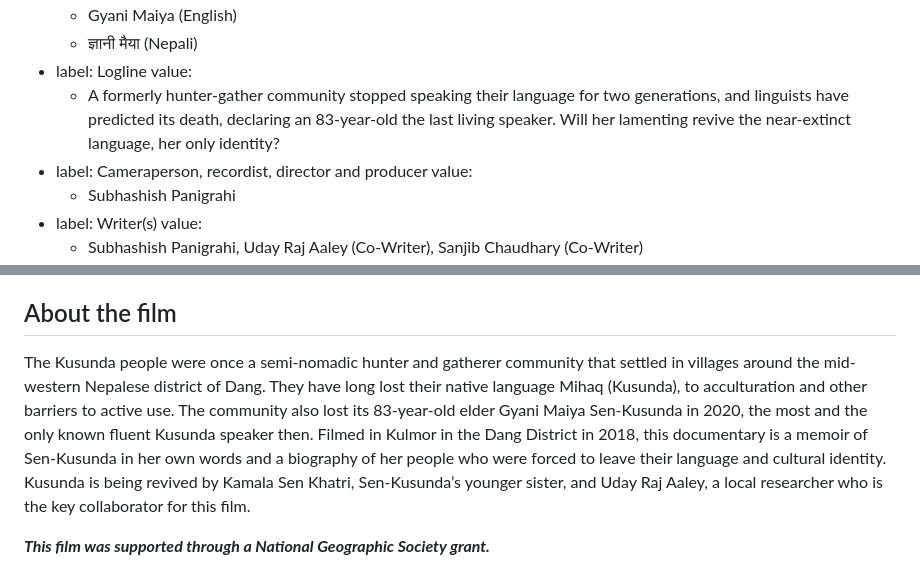
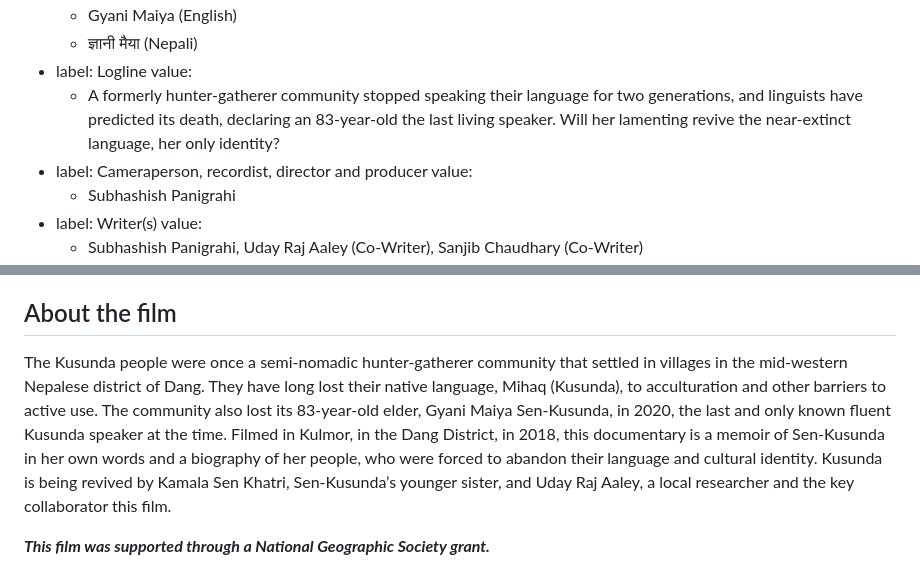
Before and after one commit to ofdn/theofdn.org, a Markdown page: content/film/gyani-maiya.md, 2 parts joined by grey strips. Drawn GitHub-style.

Commit message:
fix typos

```diff
--- a/content/film/gyani-maiya.md
+++ b/content/film/gyani-maiya.md
@@ -53,7 +53,7 @@ details:
   - ज्ञानी मैया (Nepali)
 - label: Logline
   value:
-  - A formerly hunter-gather community stopped speaking their language for two generations, and linguists have predicted its death, declaring an 83-year-old the last living speaker. Will her lamenting revive the near-extinct language, her only identity?
+  - A formerly hunter-gatherer community stopped speaking their language for two generations, and linguists have predicted its death, declaring an 83-year-old the last living speaker. Will her lamenting revive the near-extinct language, her only identity?
 - label: Cameraperson, recordist, director and producer
   value:
   - Subhashish Panigrahi
@@ -123,7 +123,8 @@ stills:
 
 ## About the film
 
-The Kusunda people were once a semi-nomadic hunter and gatherer community that settled in villages around the mid-western Nepalese district of Dang. They have long lost their native language Mihaq (Kusunda), to acculturation and other barriers to active use. The community also lost its 83-year-old elder Gyani Maiya Sen-Kusunda in 2020, the most and the only known fluent Kusunda speaker then. Filmed in Kulmor in the Dang District in 2018, this documentary is a memoir of Sen-Kusunda in her own words and a biography of her people who were forced to leave their language and cultural identity. Kusunda is being revived by Kamala Sen Khatri, Sen-Kusunda’s younger sister, and Uday Raj Aaley, a local researcher who is the key collaborator for this film.
+The Kusunda people were once a semi-nomadic hunter-gatherer community that settled in villages in the mid-western Nepalese district of Dang. They have long lost their native language, Mihaq (Kusunda), to acculturation and other barriers to active use. The community also lost its 83-year-old elder, Gyani Maiya Sen-Kusunda, in 2020, the last and only known fluent Kusunda speaker at the time. Filmed in Kulmor, in the Dang District, in 2018, this documentary is a memoir of Sen-Kusunda in her own words and a biography of her people, who were forced to abandon their language and cultural identity. Kusunda is being revived by Kamala Sen Khatri, Sen-Kusunda’s younger sister, and Uday Raj Aaley, a local researcher and the key collaborator
+this film.
 
 ***This film was supported through a National Geographic Society grant.***
 
```
